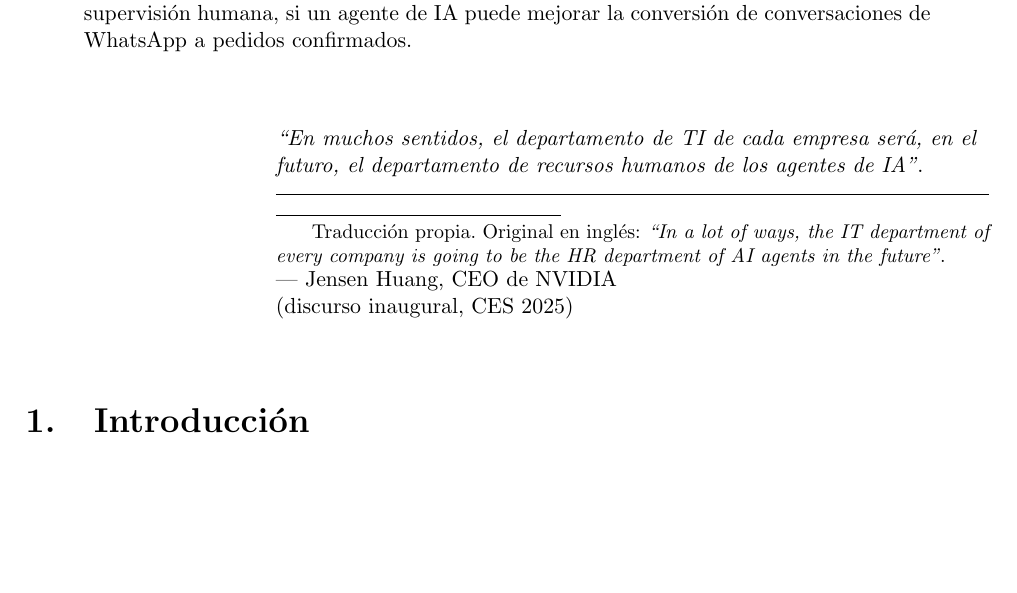
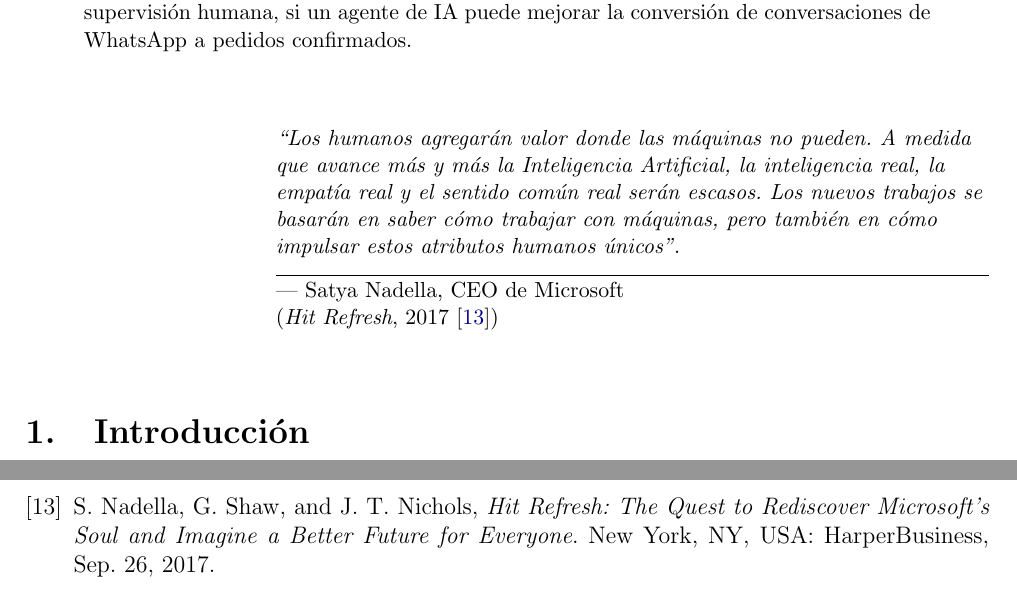
Before and after one commit to tulio3101/DeliverAI, a LaTeX paper (docs/paper/main.tex, which reads docs/paper/pages/front-matter.tex, docs/paper/pages/references.tex): part of page 1 of 9 before the commit and two parts of pages 1 and 10 of 10 after it, the two joined at a grey line, cut so that both start at the same text, the shorter picture padded with empty space. Compiled offline with pdfLaTeX.

Commit message:
docs: update paper epigraph reference

```diff
--- a/docs/paper/pages/front-matter.tex
+++ b/docs/paper/pages/front-matter.tex
@@ -12,7 +12,7 @@
 DeliverAI es un proyecto académico aplicado que busca reducir la fricción entre una consulta comercial por WhatsApp y un pedido confirmado, completo y trazable. El caso se enfoca en PyMEs que reciben pedidos personalizados por chat, donde la información llega en texto libre, imágenes, cambios de último minuto y datos incompletos. La solución propuesta combina un agente conversacional orquestado por n8n, una API transaccional en Spring Boot, una base PostgreSQL y una interfaz administrativa en React. El artículo presenta el problema, el alcance real del MVP técnico, la arquitectura defendible, el valor esperado, los riesgos críticos y los controles necesarios para avanzar a un piloto controlado. La tesis central es prudente: DeliverAI no debe presentarse como producción terminada, sino como un prototipo funcional con evidencia suficiente para validar, con métricas y supervisión humana, si un agente de IA puede mejorar la conversión de conversaciones de WhatsApp a pedidos confirmados.
 \end{abstract}
 
-\epigraph{\textit{``En muchos sentidos, el departamento de TI de cada empresa será, en el futuro, el departamento de recursos humanos de los agentes de IA''}.\footnotetext{Traducción propia. Original en inglés: \textit{``In a lot of ways, the IT department of every company is going to be the HR department of AI agents in the future''}.}}{--- Jensen Huang, CEO de NVIDIA\\ (discurso inaugural, CES 2025)}
+\epigraph{\textit{``Los humanos agregarán valor donde las máquinas no pueden. A medida que avance más y más la Inteligencia Artificial, la inteligencia real, la empatía real y el sentido común real serán escasos. Los nuevos trabajos se basarán en saber cómo trabajar con máquinas, pero también en cómo impulsar estos atributos humanos únicos''}.}{--- Satya Nadella, CEO de Microsoft\\ (\textit{Hit Refresh}, 2017~\cite{nadella2017})} % chktex 38
 
 % --- Alternativas verificadas (descomentar para cambiar) ---
 % \epigraph{\textit{``Los agentes de IA deben ser monitorizados adecuadamente para evitar el acoso digital y las experiencias frustrantes de los usuarios''}.}{--- Helen Poitevin, directora de investigación de Gartner (comunicado de prensa, enero de 2019)}
--- a/docs/paper/pages/references.tex
+++ b/docs/paper/pages/references.tex
@@ -43,4 +43,7 @@ n8n GmbH, \textit{n8n Documentation --- AI Agents and Advanced AI Workflows}. [O
 \bibitem{meta2026whatsapp}
 Meta Platforms, Inc., \textit{WhatsApp Business Platform --- Cloud API Documentation}. [Online]. Available: \url{https://developers.facebook.com/docs/whatsapp/cloud-api/} [Accessed: Jul. 4, 2026].
 
+\bibitem{nadella2017}
+S.\@ Nadella, G.\@ Shaw, and J.\@ T.\@ Nichols, \textit{Hit Refresh: The Quest to Rediscover Microsoft's Soul and Imagine a Better Future for Everyone}.\@ New York, NY, USA: HarperBusiness, Sep. 26, 2017. % chktex 13
+
 \end{thebibliography}
```
